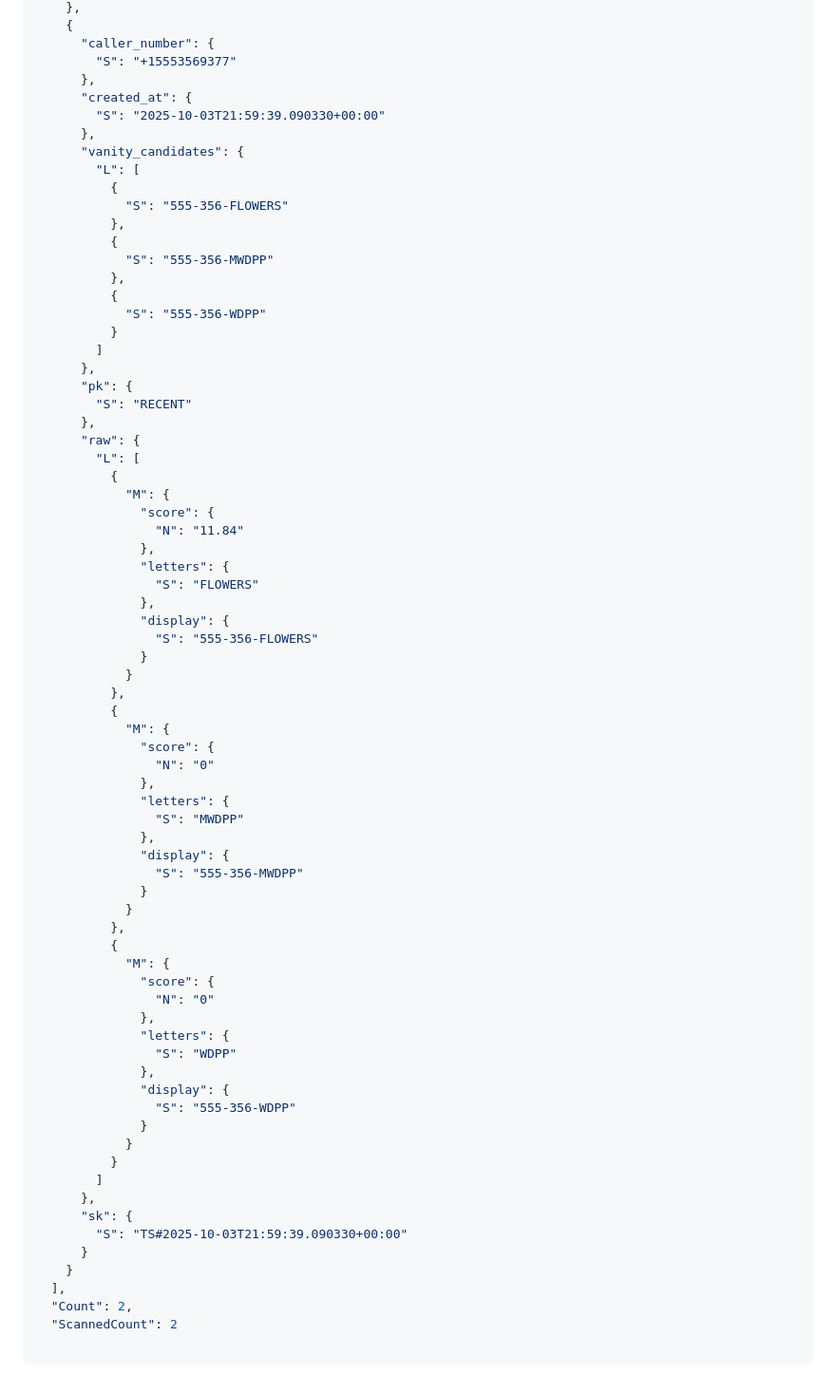
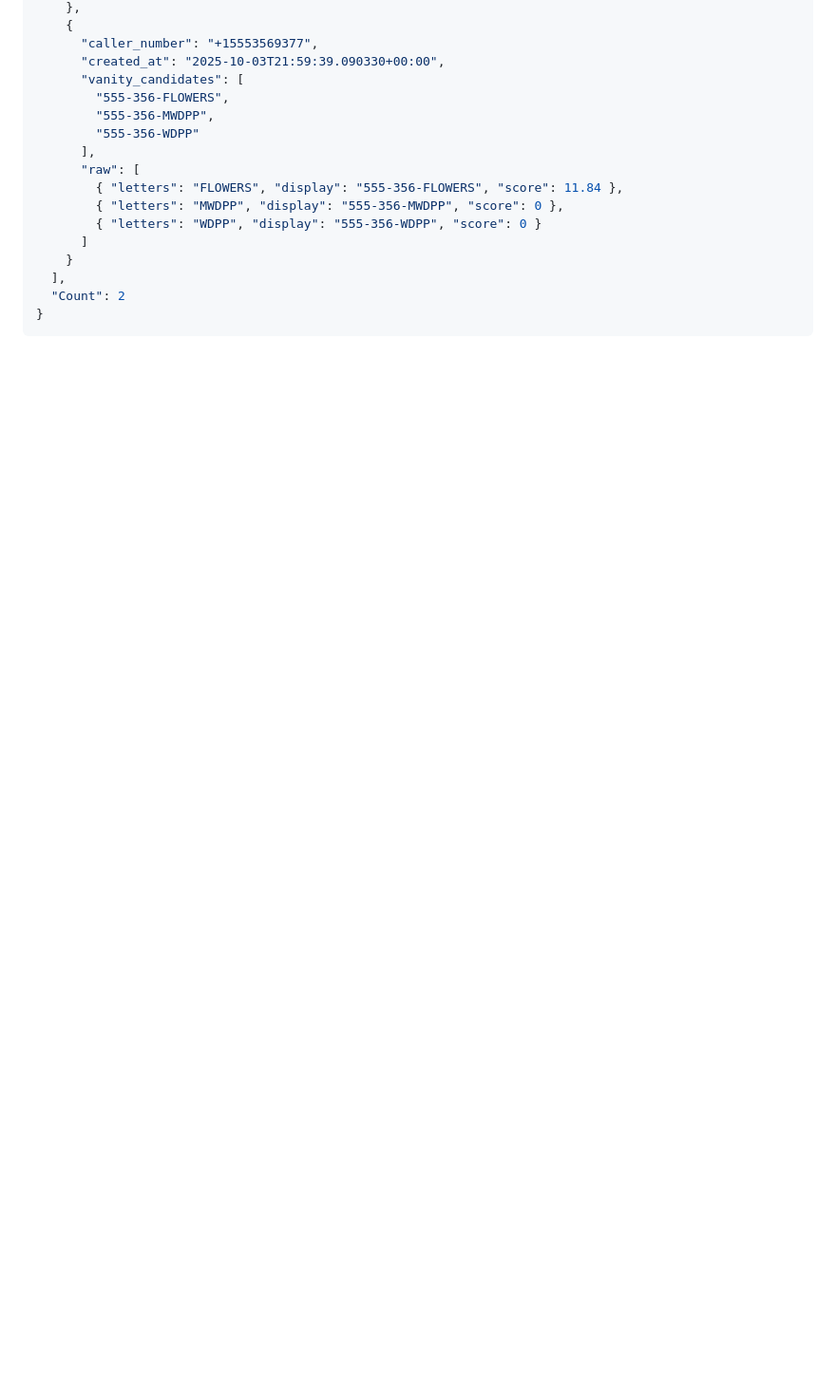
Before and after one commit to machine88/vanity-numbers, a Markdown page: README.md, the part around the change printed below. Shown: that part at 95% size. Rendered like a GitHub page; blank space fills up the shorter version.

````diff
--- a/README.md
+++ b/README.md
@@ -242,76 +180,19 @@ Result
     },
     {
-      "caller_number": {
-        "S": "+15553569377"
-      },
-      "created_at": {
-        "S": "2025-10-03T21:59:39.090330+00:00"
-      },
-      "vanity_candidates": {
-        "L": [
-          {
-            "S": "555-356-FLOWERS"
-          },
-          {
-            "S": "555-356-MWDPP"
-          },
-          {
-            "S": "555-356-WDPP"
-          }
-        ]
-      },
-      "pk": {
-        "S": "RECENT"
-      },
-      "raw": {
-        "L": [
-          {
-            "M": {
-              "score": {
-                "N": "11.84"
-              },
-              "letters": {
-                "S": "FLOWERS"
-              },
-              "display": {
-                "S": "555-356-FLOWERS"
-              }
-            }
-          },
-          {
-            "M": {
-              "score": {
-                "N": "0"
-              },
-              "letters": {
-                "S": "MWDPP"
-              },
-              "display": {
-                "S": "555-356-MWDPP"
-              }
-            }
-          },
-          {
-            "M": {
-              "score": {
-                "N": "0"
-              },
-              "letters": {
-                "S": "WDPP"
-              },
-              "display": {
-                "S": "555-356-WDPP"
-              }
-            }
-          }
-        ]
-      },
-      "sk": {
-        "S": "TS#2025-10-03T21:59:39.090330+00:00"
-      }
+      "caller_number": "+15553569377",
+      "created_at": "2025-10-03T21:59:39.090330+00:00",
+      "vanity_candidates": [
+        "555-356-FLOWERS",
+        "555-356-MWDPP",
+        "555-356-WDPP"
+      ],
+      "raw": [
+        { "letters": "FLOWERS", "display": "555-356-FLOWERS", "score": 11.84 },
+        { "letters": "MWDPP", "display": "555-356-MWDPP", "score": 0 },
+        { "letters": "WDPP", "display": "555-356-WDPP", "score": 0 }
+      ]
     }
   ],
-  "Count": 2,
-  "ScannedCount": 2
-
+  "Count": 2
+}
 ```
````
Also changed, not shown: other parts of README.md (+17 -79 lines).
